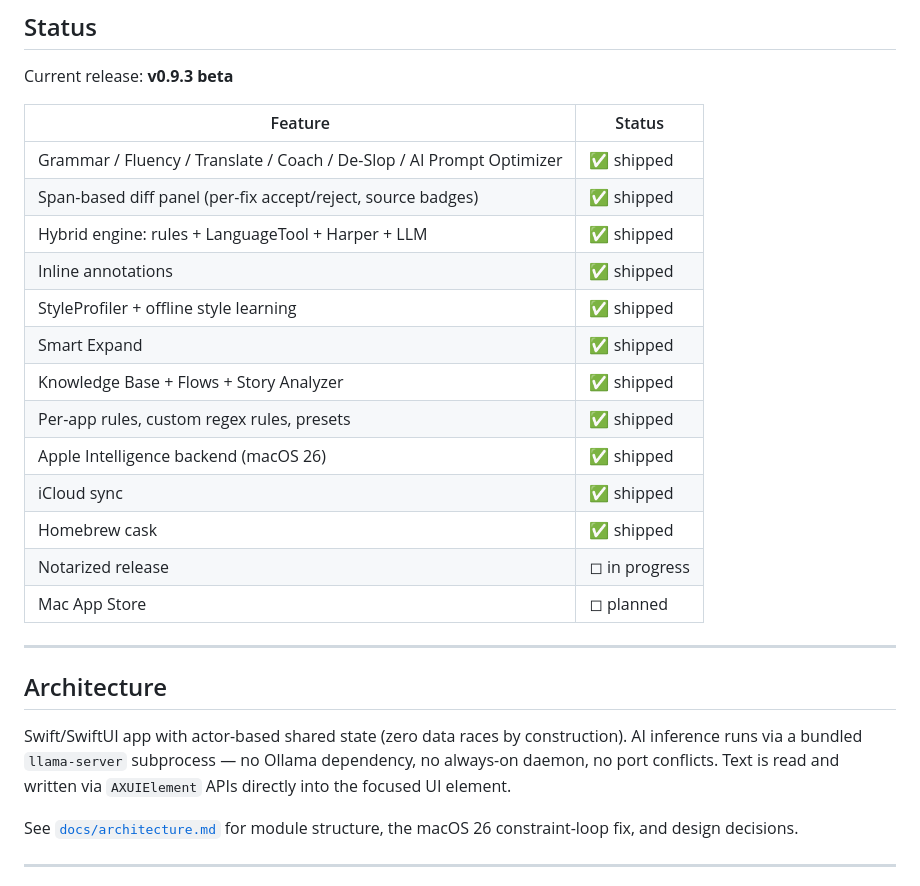
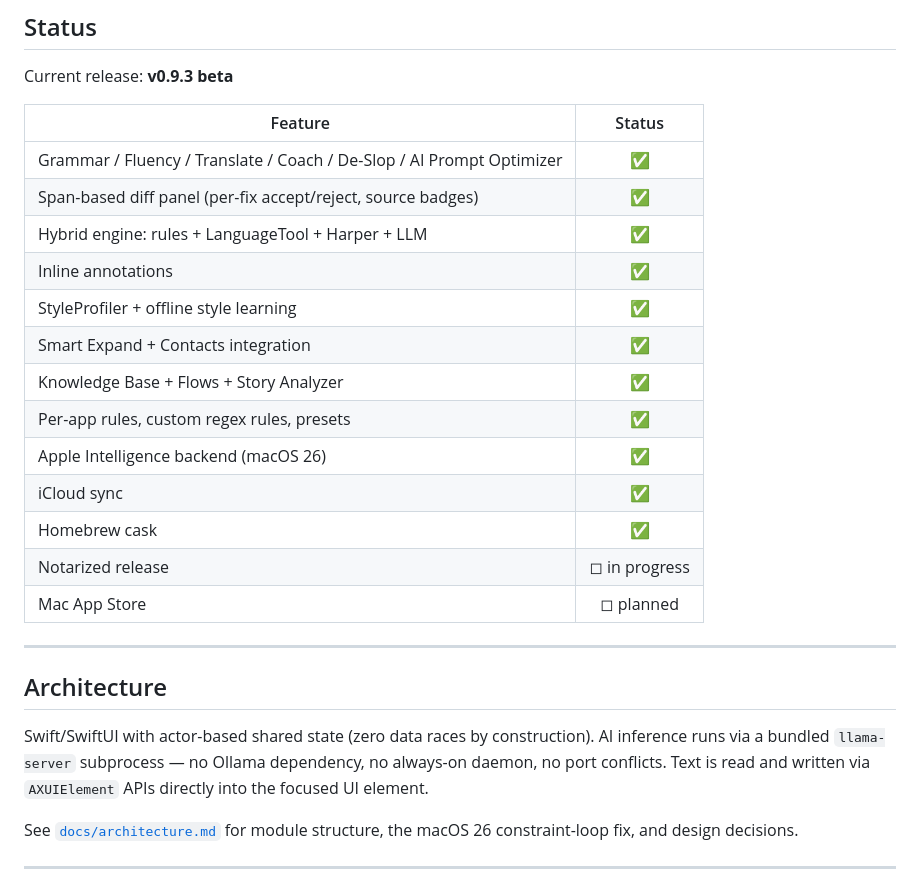
Before and after one commit to thousandflowers/Parrot, a Markdown page: README.md, the part around one of its changes. GitHub-like rendering.

```diff
--- a/README.md
+++ b/README.md
@@ -126,18 +134,18 @@ brew install --cask thousandflowers/parrot/wren
 Current release: **v0.9.3 beta**
 
 | Feature | Status |
-|---|---|
-| Grammar / Fluency / Translate / Coach / De-Slop / AI Prompt Optimizer | ✅ shipped |
-| Span-based diff panel (per-fix accept/reject, source badges) | ✅ shipped |
-| Hybrid engine: rules + LanguageTool + Harper + LLM | ✅ shipped |
-| Inline annotations | ✅ shipped |
-| StyleProfiler + offline style learning | ✅ shipped |
-| Smart Expand | ✅ shipped |
-| Knowledge Base + Flows + Story Analyzer | ✅ shipped |
-| Per-app rules, custom regex rules, presets | ✅ shipped |
-| Apple Intelligence backend (macOS 26) | ✅ shipped |
-| iCloud sync | ✅ shipped |
-| Homebrew cask | ✅ shipped |
+|---|:---:|
+| Grammar / Fluency / Translate / Coach / De-Slop / AI Prompt Optimizer | ✅ |
+| Span-based diff panel (per-fix accept/reject, source badges) | ✅ |
+| Hybrid engine: rules + LanguageTool + Harper + LLM | ✅ |
+| Inline annotations | ✅ |
+| StyleProfiler + offline style learning | ✅ |
+| Smart Expand + Contacts integration | ✅ |
+| Knowledge Base + Flows + Story Analyzer | ✅ |
+| Per-app rules, custom regex rules, presets | ✅ |
+| Apple Intelligence backend (macOS 26) | ✅ |
+| iCloud sync | ✅ |
+| Homebrew cask | ✅ |
 | Notarized release | ◻︎ in progress |
 | Mac App Store | ◻︎ planned |
 
@@ -145,7 +153,7 @@ Current release: **v0.9.3 beta**
 
 ## Architecture
 
-Swift/SwiftUI app with actor-based shared state (zero data races by construction). AI inference runs via a bundled `llama-server` subprocess — no Ollama dependency, no always-on daemon, no port conflicts. Text is read and written via `AXUIElement` APIs directly into the focused UI element.
+Swift/SwiftUI with actor-based shared state (zero data races by construction). AI inference runs via a bundled `llama-server` subprocess — no Ollama dependency, no always-on daemon, no port conflicts. Text is read and written via `AXUIElement` APIs directly into the focused UI element.
 
 See [`docs/architecture.md`](docs/architecture.md) for module structure, the macOS 26 constraint-loop fix, and design decisions.
 
```
Also changed, not shown: other parts of README.md (+68 -60 lines).
